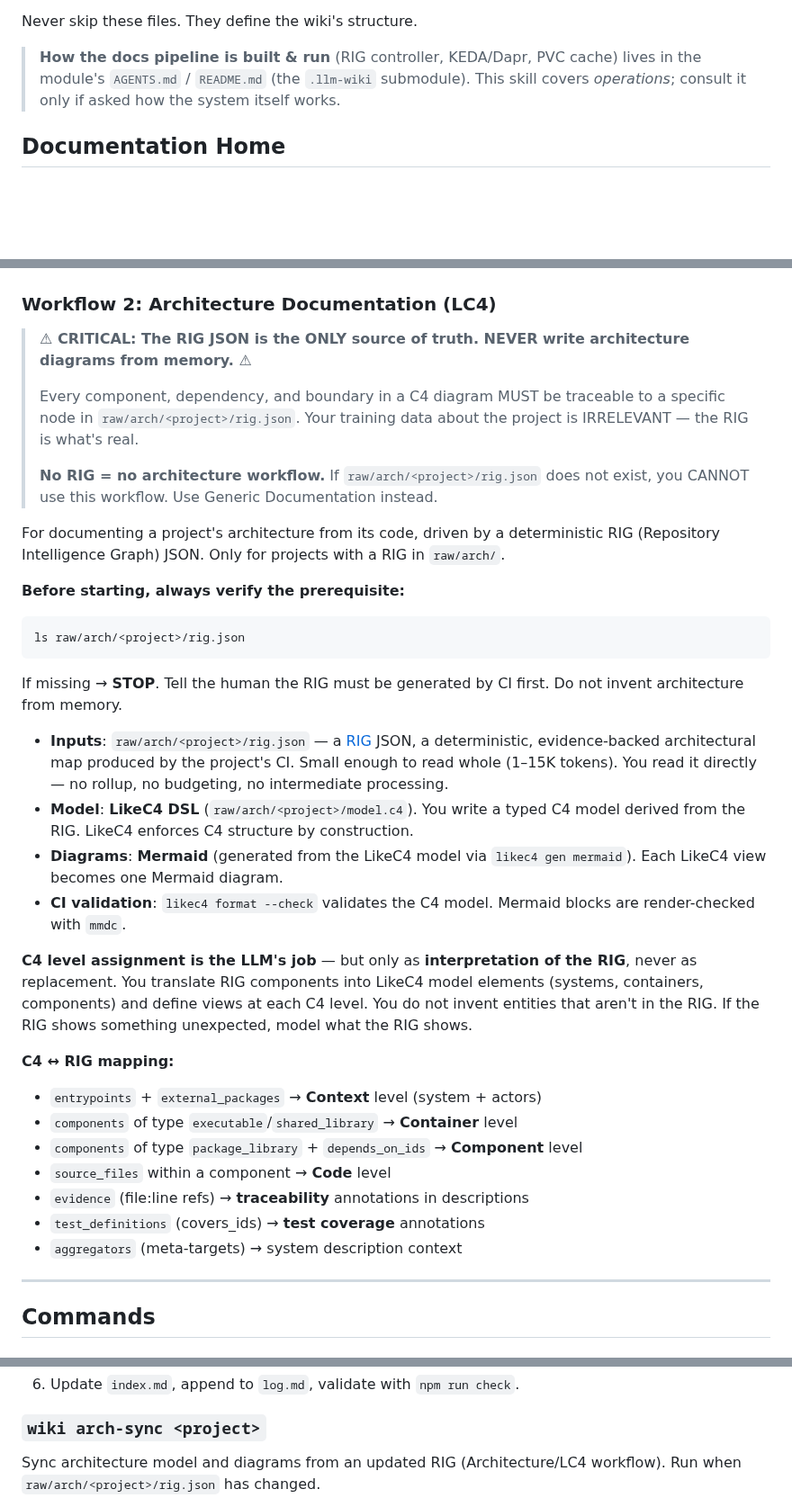
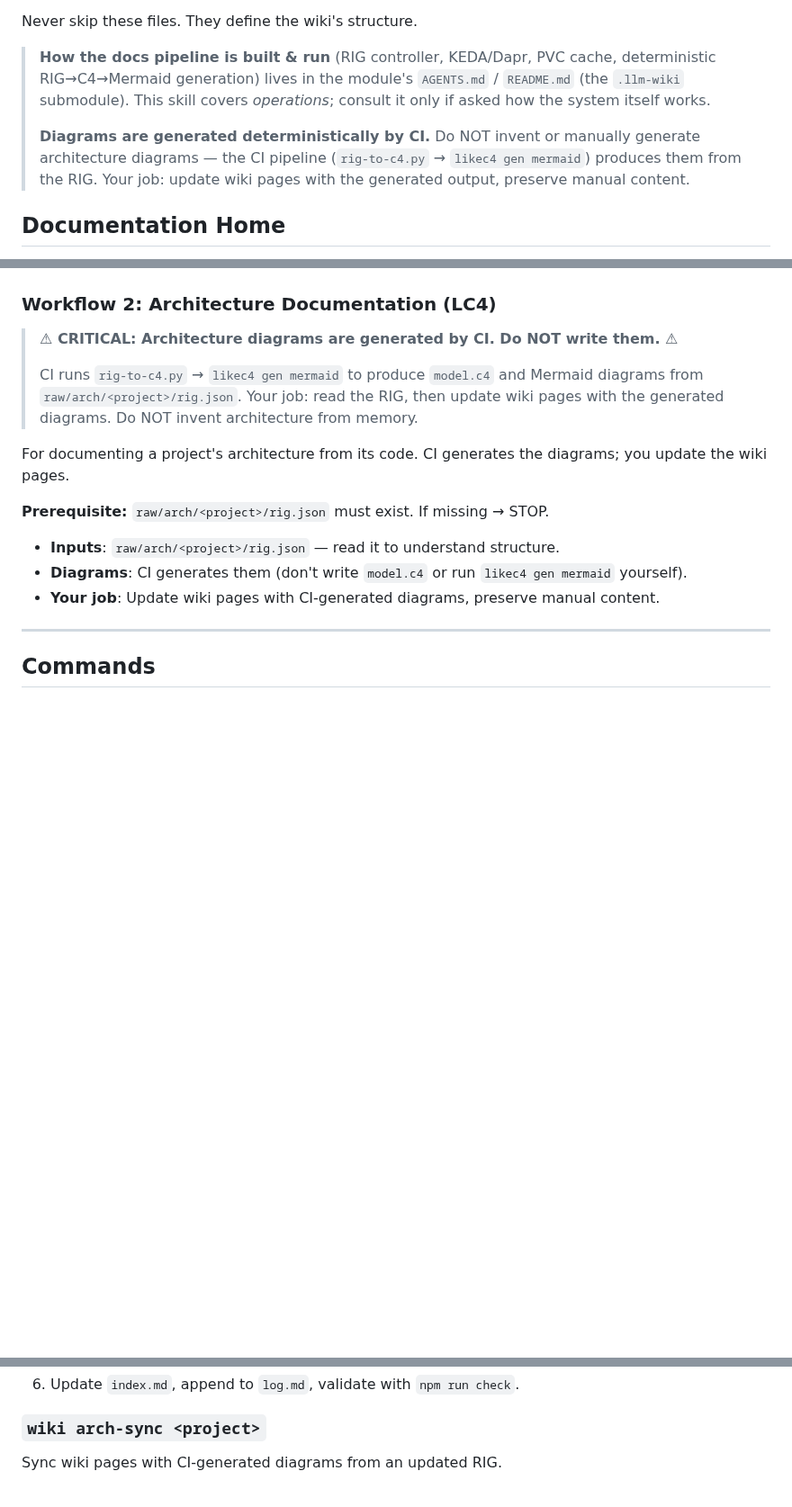
Before and after one commit to tibrezus/agents, a Markdown page: skills/wiki/SKILL.md, 3 parts joined by grey strips. Shown at 90% size. Rendered like a GitHub page; blank space fills up the shorter version.

````diff
--- a/skills/wiki/SKILL.md
+++ b/skills/wiki/SKILL.md
@@ -36,9 +36,14 @@ from the RIG. Read this before wiki pages for architectural context.
 Never skip these files. They define the wiki's structure.
 
 > **How the docs pipeline is built & run** (RIG controller, KEDA/Dapr,
-> PVC cache) lives in the module's `AGENTS.md` / `README.md` (the `.llm-wiki`
-> submodule). This skill covers *operations*; consult it only if asked how the
-> system itself works.
+> PVC cache, deterministic RIG→C4→Mermaid generation) lives in the module's
+> `AGENTS.md` / `README.md` (the `.llm-wiki` submodule). This skill covers
+> *operations*; consult it only if asked how the system itself works.
+>
+> **Diagrams are generated deterministically by CI.** Do NOT invent or
+> manually generate architecture diagrams — the CI pipeline (`rig-to-c4.py` →
+> `likec4 gen mermaid`) produces them from the RIG. Your job: update wiki
+> pages with the generated output, preserve manual content.
 
 ## Documentation Home
 
@@ -129,55 +134,17 @@ READMEs, conversations, design docs).
 
 ### Workflow 2: Architecture Documentation (LC4)
 
-> **⚠ CRITICAL: The RIG JSON is the ONLY source of truth. NEVER write
-> architecture diagrams from memory. ⚠**
+> **⚠ CRITICAL: Architecture diagrams are generated by CI. Do NOT write them. ⚠**
 >
-> Every component, dependency, and boundary in a C4 diagram MUST be
-> traceable to a specific node in `raw/arch/<project>/rig.json`. Your training
-> data about the project is IRRELEVANT — the RIG is what's real.
->
-> **No RIG = no architecture workflow.** If `raw/arch/<project>/rig.json` does
-> not exist, you CANNOT use this workflow. Use Generic Documentation instead.
+> CI runs `rig-to-c4.py` → `likec4 gen mermaid` to produce `model.c4` and Mermaid diagrams from `raw/arch/<project>/rig.json`. Your job: read the RIG, then update wiki pages with the generated diagrams. Do NOT invent architecture from memory.
 
-For documenting a project's architecture from its code, driven by a
-deterministic RIG (Repository Intelligence Graph) JSON. Only for projects with
-a RIG in `raw/arch/`.
+For documenting a project's architecture from its code. CI generates the diagrams; you update the wiki pages.
 
-**Before starting, always verify the prerequisite:**
+**Prerequisite:** `raw/arch/<project>/rig.json` must exist. If missing → STOP.
 
-```bash
-ls raw/arch/<project>/rig.json
-```
-
-If missing → **STOP**. Tell the human the RIG must be generated by CI first.
-Do not invent architecture from memory.
-
-- **Inputs**: `raw/arch/<project>/rig.json` — a [RIG](https://arxiv.org/abs/2601.10112)
-  JSON, a deterministic, evidence-backed architectural map produced by the
-  project's CI. Small enough to read whole (1–15K tokens). You read it directly
-  — no rollup, no budgeting, no intermediate processing.
-- **Model**: **LikeC4 DSL** (`raw/arch/<project>/model.c4`). You write a typed C4
-  model derived from the RIG. LikeC4 enforces C4 structure by construction.
-- **Diagrams**: **Mermaid** (generated from the LikeC4 model via
-  `likec4 gen mermaid`). Each LikeC4 view becomes one Mermaid diagram.
-- **CI validation**: `likec4 format --check` validates the C4 model.
-  Mermaid blocks are render-checked with `mmdc`.
-
-**C4 level assignment is the LLM's job** — but only as **interpretation of the
-RIG**, never as replacement. You translate RIG components into LikeC4 model
-elements (systems, containers, components) and define views at each C4 level.
-You do not invent entities that aren't in the RIG. If the RIG shows something
-unexpected, model what the RIG shows.
-
-**C4 ↔ RIG mapping:**
-
-- `entrypoints` + `external_packages` → **Context** level (system + actors)
-- `components` of type `executable`/`shared_library` → **Container** level
-- `components` of type `package_library` + `depends_on_ids` → **Component** level
-- `source_files` within a component → **Code** level
-- `evidence` (file:line refs) → **traceability** annotations in descriptions
-- `test_definitions` (covers_ids) → **test coverage** annotations
-- `aggregators` (meta-targets) → system description context
+- **Inputs**: `raw/arch/<project>/rig.json` — read it to understand structure.
+- **Diagrams**: CI generates them (don't write `model.c4` or run `likec4 gen mermaid` yourself).
+- **Your job**: Update wiki pages with CI-generated diagrams, preserve manual content.
 
 ---
 
@@ -262,6 +229,5 @@ Create a new wiki page.
 
 ### `wiki arch-sync <project>`
 
-Sync architecture model and diagrams from an updated RIG (Architecture/LC4 workflow).
-Run when `raw/arch/<project>/rig.json` has changed.
+Sync wiki pages with CI-generated diagrams from an updated RIG.
 
````
Also changed, not shown: other parts of skills/wiki/SKILL.md (+7 -91 lines).
